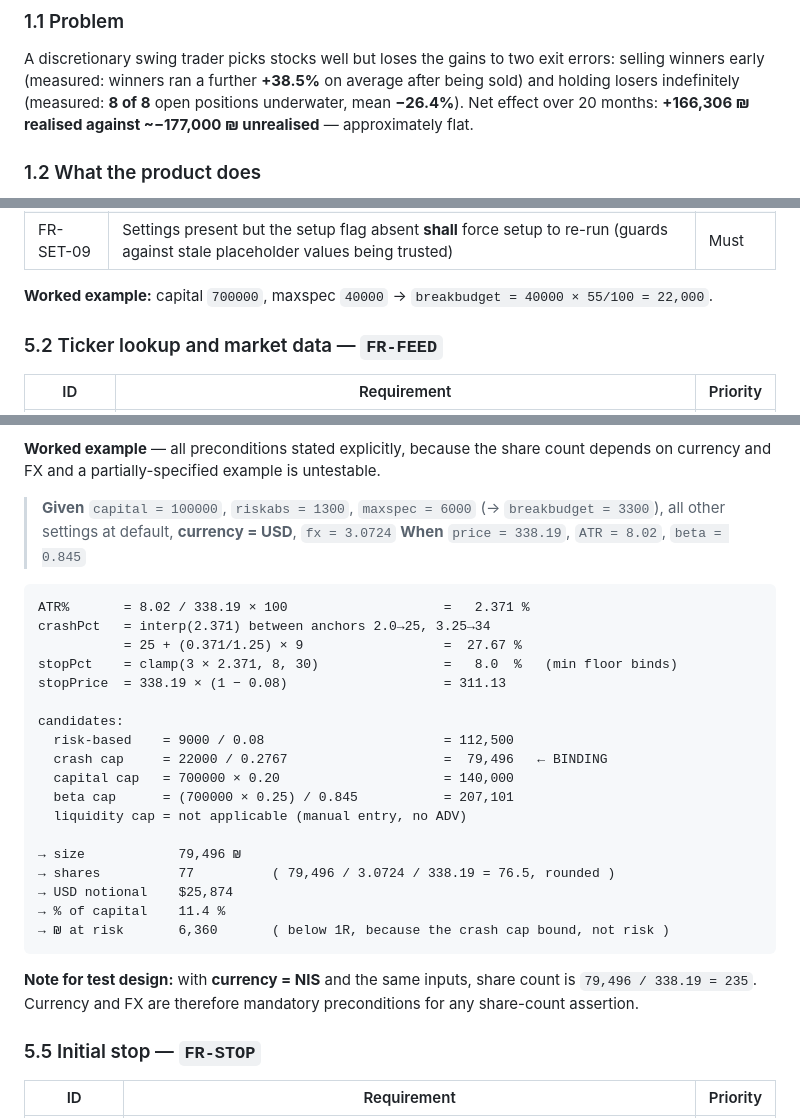
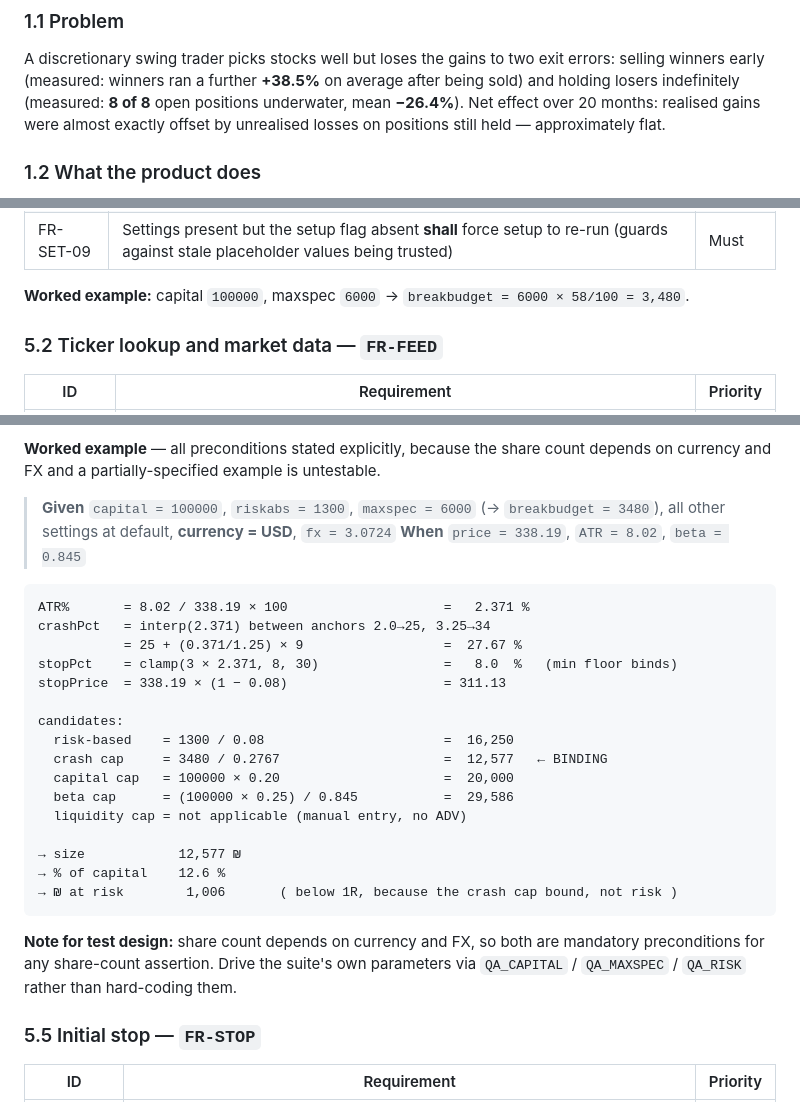
Before and after one commit to Asaf-12344321/risk-sizer, a Markdown page: PRD.md, 3 parts joined by grey strips. Drawn GitHub-style.

Commit message:
Genericise the published PRD properly, and add a guard
My previous attempt applied only four literal replacements and missed the rest, so the
public copy still carried real capital, 1R, crash budget and P&L - the second time this
document has breached its own NFR-PRIV-02. Both worked examples are now fully
reparameterised to neutral values and recomputed.

Added a pre-commit hook that refuses any staged change containing those figures, so the
mistake cannot recur through inattention.

````diff
--- a/PRD.md
+++ b/PRD.md
@@ -21,8 +21,8 @@ Where behaviour is a judgement call rather than a derived fact, it is marked
 A discretionary swing trader picks stocks well but loses the gains to two exit errors:
 selling winners early (measured: winners ran a further **+38.5%** on average after being
 sold) and holding losers indefinitely (measured: **8 of 8** open positions underwater,
-mean **−26.4%**). Net effect over 20 months: **+166,306 ₪ realised against ~−177,000 ₪
-unrealised** — approximately flat.
+mean **−26.4%**). Net effect over 20 months: realised gains were almost exactly offset by unrealised
+losses on positions still held — approximately flat.
 
 ### 1.2 What the product does
 Moves every exit decision to **before entry**, when the user is not emotionally
@@ -119,7 +119,7 @@ header, so the browser cannot call it directly. `raw.githubusercontent.com` does
 | FR-SET-08 | "Reset & redo setup" **shall** clear settings, clear the setup flag, and return to the setup card | Must |
 | FR-SET-09 | Settings present but the setup flag absent **shall** force setup to re-run (guards against stale placeholder values being trusted) | Must |
 
-**Worked example:** capital `700000`, maxspec `40000` → `breakbudget = 40000 × 55/100 = 22,000`.
+**Worked example:** capital `100000`, maxspec `6000` → `breakbudget = 6000 × 58/100 = 3,480`.
 
 ### 5.2 Ticker lookup and market data — `FR-FEED`
 
@@ -192,7 +192,7 @@ derivation, mark the binding one, and state the crash cost at the chosen size.
 **Worked example** — all preconditions stated explicitly, because the share count depends
 on currency and FX and a partially-specified example is untestable.
 
-> **Given** `capital = 100000`, `riskabs = 1300`, `maxspec = 6000` (→ `breakbudget = 3300`),
+> **Given** `capital = 100000`, `riskabs = 1300`, `maxspec = 6000` (→ `breakbudget = 3480`),
 > all other settings at default, **currency = USD**, `fx = 3.0724`
 > **When** `price = 338.19`, `ATR = 8.02`, `beta = 0.845`
 
@@ -204,22 +204,20 @@ stopPct    = clamp(3 × 2.371, 8, 30)                =   8.0  %   (min floor bin
 stopPrice  = 338.19 × (1 − 0.08)                    = 311.13
 
 candidates:
-  risk-based    = 9000 / 0.08                       = 112,500
-  crash cap     = 22000 / 0.2767                    =  79,496   ← BINDING
-  capital cap   = 700000 × 0.20                     = 140,000
-  beta cap      = (700000 × 0.25) / 0.845           = 207,101
+  risk-based    = 1300 / 0.08                       =  16,250
+  crash cap     = 3480 / 0.2767                     =  12,577   ← BINDING
+  capital cap   = 100000 × 0.20                     =  20,000
+  beta cap      = (100000 × 0.25) / 0.845           =  29,586
   liquidity cap = not applicable (manual entry, no ADV)
 
-→ size            79,496 ₪
-→ shares          77          ( 79,496 / 3.0724 / 338.19 = 76.5, rounded )
-→ USD notional    $25,874
-→ % of capital    11.4 %
-→ ₪ at risk       6,360       ( below 1R, because the crash cap bound, not risk )
+→ size            12,577 ₪
+→ % of capital    12.6 %
+→ ₪ at risk        1,006       ( below 1R, because the crash cap bound, not risk )
 ```
 
-**Note for test design:** with **currency = NIS** and the same inputs, share count is
-`79,496 / 338.19 = 235`. Currency and FX are therefore mandatory preconditions for any
-share-count assertion.
+**Note for test design:** share count depends on currency and FX, so both are mandatory
+preconditions for any share-count assertion. Drive the suite's own parameters via
+`QA_CAPITAL` / `QA_MAXSPEC` / `QA_RISK` rather than hard-coding them.
 
 ### 5.5 Initial stop — `FR-STOP`
 
````
